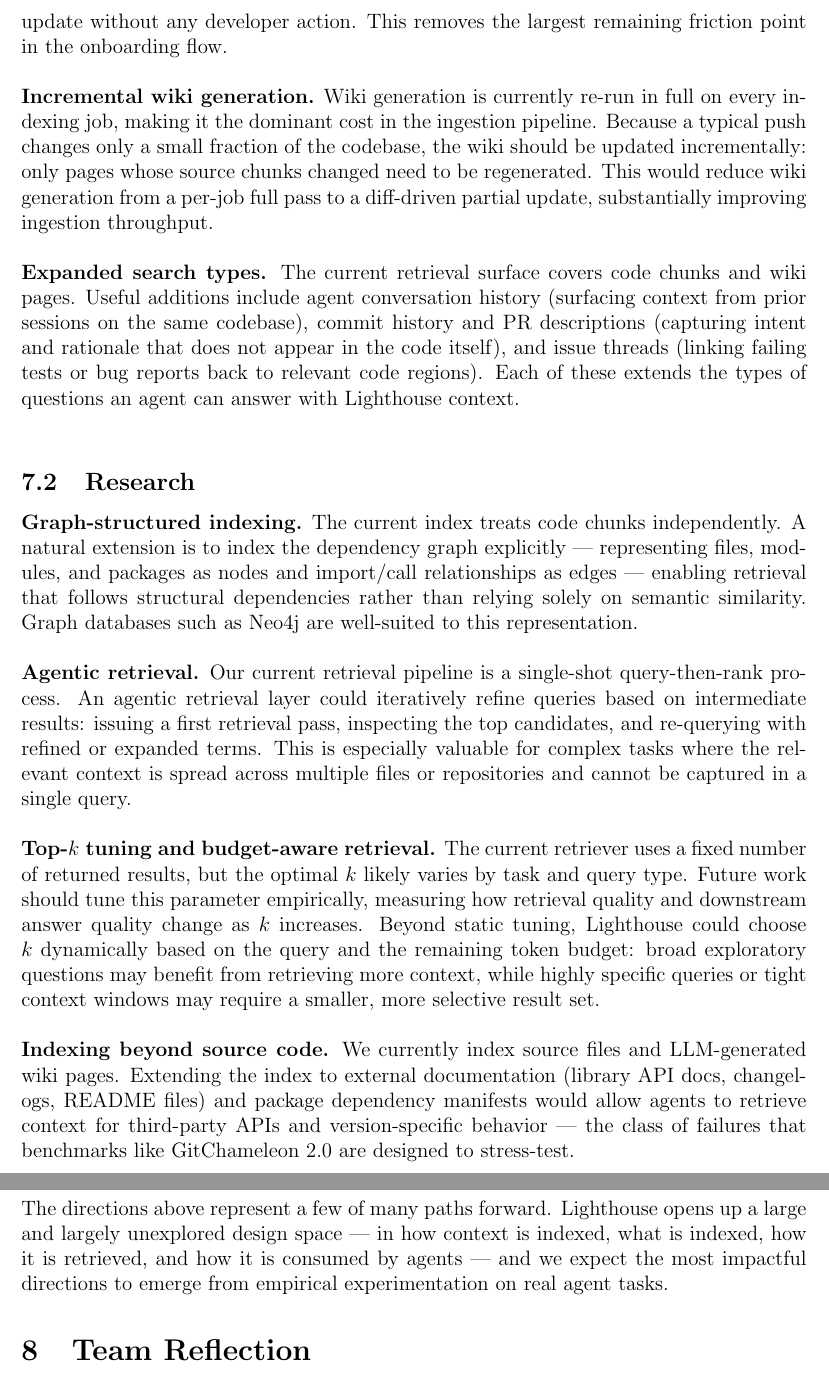
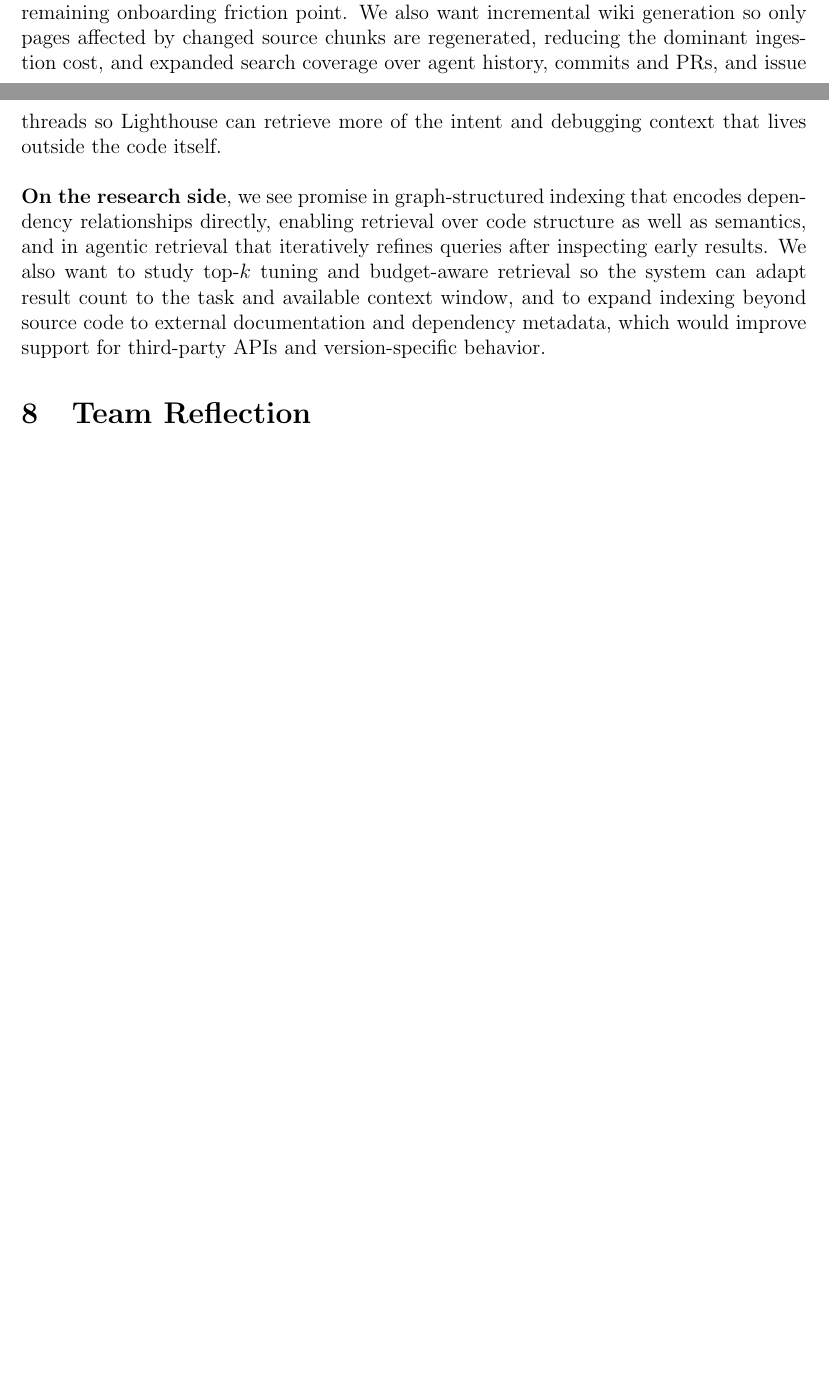
Before and after one commit to UofT-CSC490-W2026/Lighthouse, a LaTeX problem sheet (assignments/final/report.tex): two parts of pages 14 and 15 of 18 before the commit and two parts of pages 11 and 12 of 15 after it, joined at a grey line, cut at the place of the change, the shorter picture padded with empty space. Compiled offline with pdfLaTeX.

Commit message:
more concise report

```diff
--- a/assignments/final/report.tex
+++ b/assignments/final/report.tex
@@ -751,5 +690,11 @@ Lighthouse is a research instrument and proof of concept with a clear path
 toward becoming a production product.
 Future work spans two lenses: product maturity and research depth.\\
 
-\subsection{Product}
+\textbf{On the product side}, the clearest next step is automated webhook setup so that
+repositories re-index on every push without manual intervention, removing the
+largest remaining onboarding friction point. We also want incremental wiki
+generation so only pages affected by changed source chunks are regenerated,
+reducing the dominant ingestion cost, and expanded search coverage over agent
+history, commits and PRs, and issue threads so Lighthouse can retrieve more of
+the intent and debugging context that lives outside the code itself.\\
 
@@ -760,68 +701,11 @@ The natural next step is to register GitHub webhooks automatically when a
-repository is added, so that every push triggers an incremental index update
-without any developer action.
-This removes the largest remaining friction point in the onboarding flow.\\
-
-\textbf{Incremental wiki generation.}
-Wiki generation is currently re-run in full on every indexing job, making it
-the dominant cost in the ingestion pipeline.
-Because a typical push changes only a small fraction of the codebase, the wiki
-should be updated incrementally: only pages whose source chunks changed need
-to be regenerated.
-This would reduce wiki generation from a per-job full pass to a diff-driven
-partial update, substantially improving ingestion throughput.\\
-
-\textbf{Expanded search types.}
-The current retrieval surface covers code chunks and wiki pages.
-Useful additions include agent conversation history (surfacing context from
-prior sessions on the same codebase), commit history and PR descriptions
-(capturing intent and rationale that does not appear in the code itself), and
-issue threads (linking failing tests or bug reports back to relevant code
-regions).
-Each of these extends the types of questions an agent can answer with
-Lighthouse context.\\
-
-\subsection{Research}
-
-\textbf{Graph-structured indexing.}
-The current index treats code chunks independently.
-A natural extension is to index the dependency graph explicitly — representing
-files, modules, and packages as nodes and import/call relationships as edges —
-enabling retrieval that follows structural dependencies rather than relying
-solely on semantic similarity.
-Graph databases such as Neo4j are well-suited to this representation.\\
-
-\textbf{Agentic retrieval.}
-Our current retrieval pipeline is a single-shot query-then-rank process.
-An agentic retrieval layer could iteratively refine queries based on
-intermediate results: issuing a first retrieval pass, inspecting the top
-candidates, and re-querying with refined or expanded terms.
-This is especially valuable for complex tasks where the relevant context is
-spread across multiple files or repositories and cannot be captured in a single
-query.\\
-
-\textbf{Top-$k$ tuning and budget-aware retrieval.}
-The current retriever uses a fixed number of returned results, but the optimal
-$k$ likely varies by task and query type.
-Future work should tune this parameter empirically, measuring how retrieval
-quality and downstream answer quality change as $k$ increases.
-Beyond static tuning, Lighthouse could choose $k$ dynamically based on the
-query and the remaining token budget: broad exploratory questions may benefit
-from retrieving more context, while highly specific queries or tight context
-windows may require a smaller, more selective result set.\\
-
-
-\textbf{Indexing beyond source code.}
-We currently index source files and LLM-generated wiki pages.
-Extending the index to external documentation (library API docs, changelogs,
-README files) and package dependency manifests would allow agents to retrieve
-context for third-party APIs and version-specific behavior — the class of
-failures that benchmarks like GitChameleon 2.0 are designed to stress-test.\\
-
-The directions above represent a few of many paths forward.
-Lighthouse opens up a large and largely unexplored design space — in how
-context is indexed, what is indexed, how it is retrieved, and how it is
-consumed by agents — and we expect the most impactful directions to emerge
-from empirical experimentation on real agent tasks.
+\textbf{On the research side}, we see promise in graph-structured indexing that encodes
+dependency relationships directly, enabling retrieval over code structure as
+well as semantics, and in agentic retrieval that iteratively refines queries
+after inspecting early results. We also want to study top-$k$ tuning and
+budget-aware retrieval so the system can adapt result count to the task and
+available context window, and to expand indexing beyond source code to external
+documentation and dependency metadata, which would improve support for
+third-party APIs and version-specific behavior.
 
 
 % ================================================================================
```
Also changed, not shown: assignments/final/report.tex (97 more changed lines).
